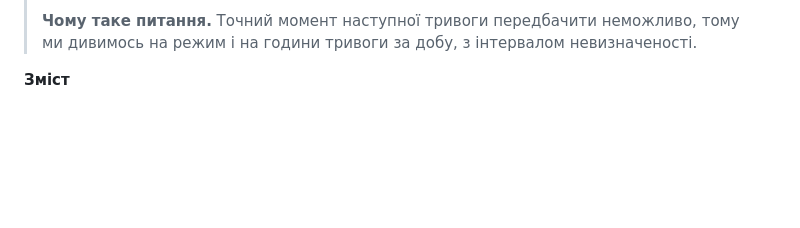
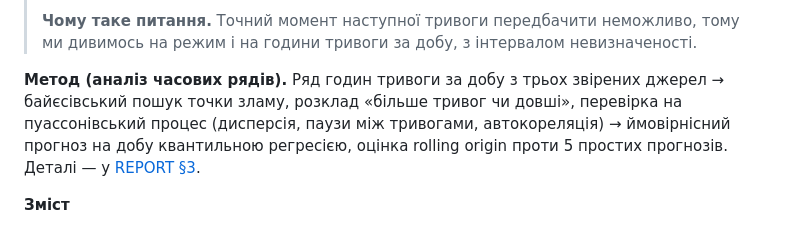
Before and after one commit to torosyasia/air-alerts-forecast, a Markdown page: README.md, the part around the change. Rendered like a GitHub page; blank space fills up the shorter version.

```diff
--- a/README.md
+++ b/README.md
@@ -33,6 +33,8 @@ leakage.
 >
 > **Чому таке питання.** Точний момент наступної тривоги передбачити неможливо, тому ми
 > дивимось на режим і на години тривоги за добу, з інтервалом невизначеності.
+
+**Метод (аналіз часових рядів).** Ряд годин тривоги за добу з трьох звірених джерел → байєсівський пошук точки зламу, розклад «більше тривог чи довші», перевірка на пуассонівський процес (дисперсія, паузи між тривогами, автокореляція) → ймовірнісний прогноз на добу квантильною регресією, оцінка rolling origin проти 5 простих прогнозів. Деталі — у [REPORT §3](REPORT.md#3-метод).
 
 **Зміст**
 1. [Прогноз на наступну добу і карта](#прогноз-на-наступну-добу-і-карта)
```
